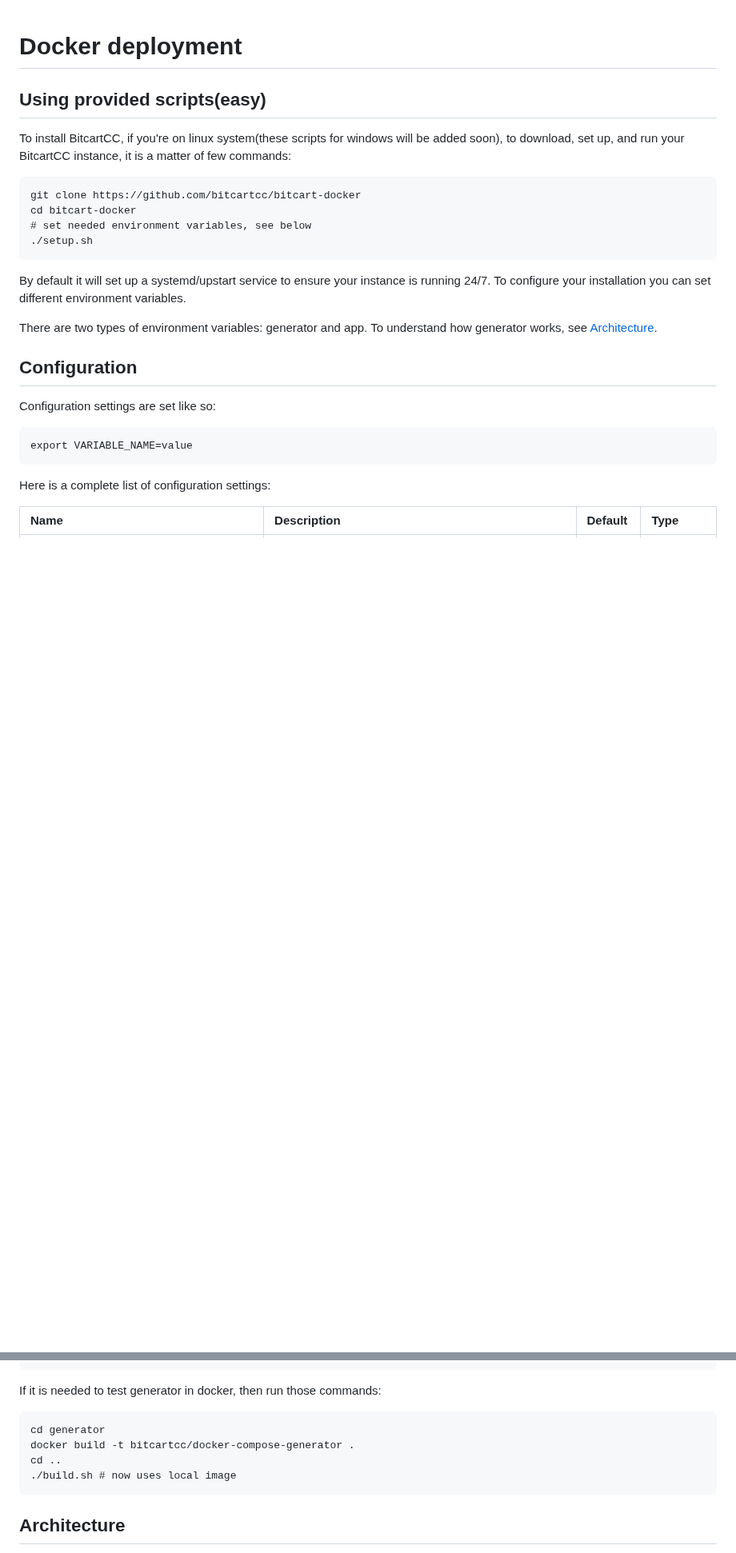
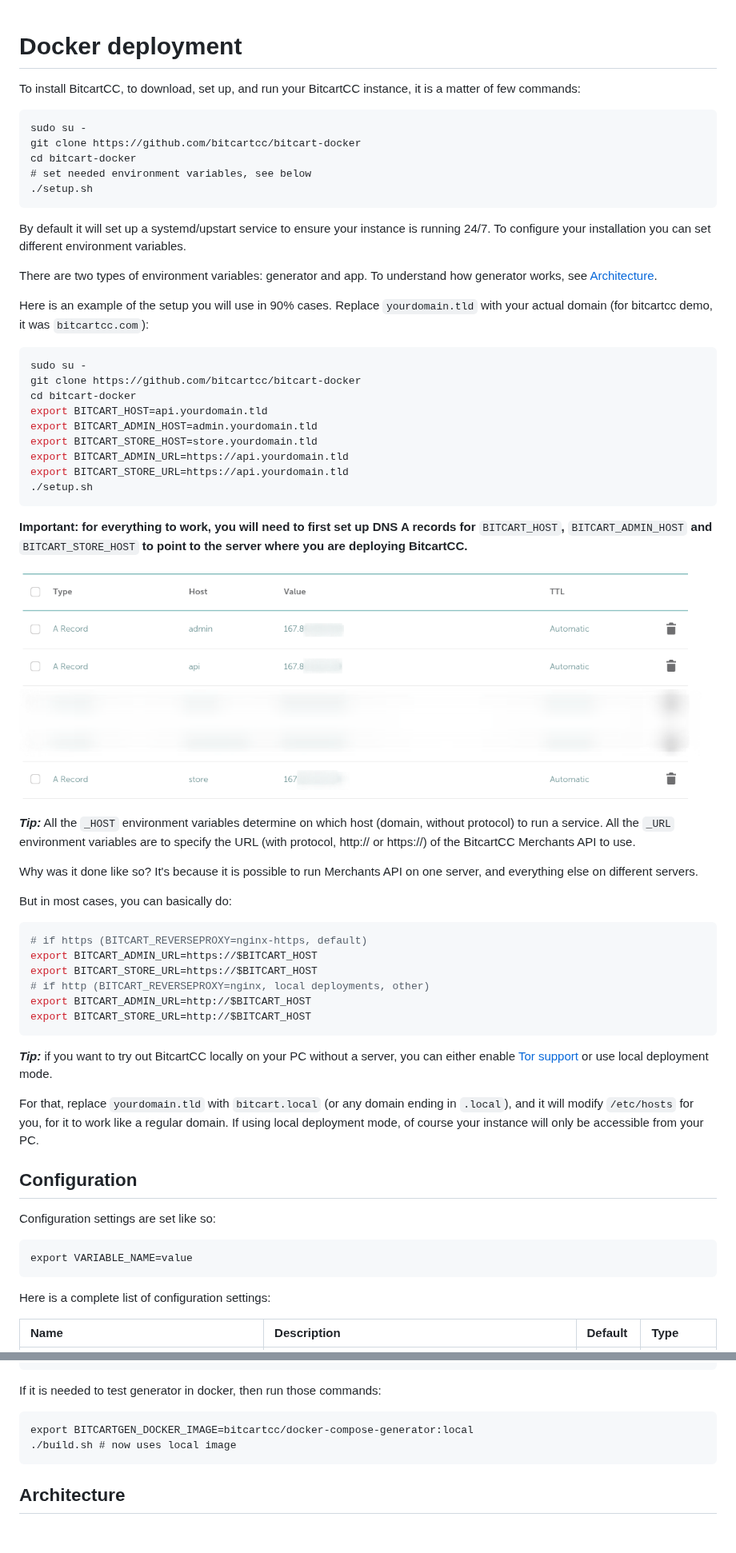
Before and after one commit to bitcart/bitcart-docs, a Markdown page: deployment/docker.md, 2 parts joined by grey strips. Shown at 80% size. Drawn GitHub-style; pictures changed too: .gitbook/assets/namecheap_dns_records.png (added); blank space fills up the shorter version.

Commit message:
GitBook: [master] one page and one asset modified

````diff
--- a/deployment/docker.md
+++ b/deployment/docker.md
@@ -1,10 +1,9 @@
 # Docker deployment
 
-## Using provided scripts\(easy\)
-
-To install BitcartCC, if you're on linux system\(these scripts for windows will be added soon\), to download, set up, and run your BitcartCC instance, it is a matter of few commands:
+To install BitcartCC, to download, set up, and run your BitcartCC instance, it is a matter of few commands:
 
 ```text
+sudo su -
 git clone https://github.com/bitcartcc/bitcart-docker
 cd bitcart-docker
 # set needed environment variables, see below
@@ -14,6 +13,43 @@ cd bitcart-docker
 By default it will set up a systemd/upstart service to ensure your instance is running 24/7. To configure your installation you can set different environment variables.
 
 There are two types of environment variables: generator and app. To understand how generator works, see [Architecture](docker.md#architecture).
+
+Here is an example of the setup you will use in 90% cases. Replace `yourdomain.tld` with your actual domain \(for bitcartcc demo, it was `bitcartcc.com`\):
+
+```bash
+sudo su -
+git clone https://github.com/bitcartcc/bitcart-docker
+cd bitcart-docker
+export BITCART_HOST=api.yourdomain.tld
+export BITCART_ADMIN_HOST=admin.yourdomain.tld
+export BITCART_STORE_HOST=store.yourdomain.tld
+export BITCART_ADMIN_URL=https://api.yourdomain.tld
+export BITCART_STORE_URL=https://api.yourdomain.tld
+./setup.sh
+```
+
+**Important: for everything to work, you will need to first set up DNS A records for** `BITCART_HOST`**,** `BITCART_ADMIN_HOST` **and** `BITCART_STORE_HOST` **to point to the server where you are deploying BitcartCC.**
+
+![DNS A records for bitcartcc demo](../.gitbook/assets/namecheap_dns_records.png)
+
+_**Tip:**_ All the `_HOST` environment variables determine on which host \(domain, without protocol\) to run a service. All the `_URL` environment variables are to specify the URL \(with protocol, http:// or https://\) of the BitcartCC Merchants API to use.
+
+Why was it done like so? It's because it is possible to run Merchants API on one server, and everything else on different servers.
+
+But in most cases, you can basically do:
+
+```bash
+# if https (BITCART_REVERSEPROXY=nginx-https, default)
+export BITCART_ADMIN_URL=https://$BITCART_HOST
+export BITCART_STORE_URL=https://$BITCART_HOST
+# if http (BITCART_REVERSEPROXY=nginx, local deployments, other)
+export BITCART_ADMIN_URL=http://$BITCART_HOST
+export BITCART_STORE_URL=http://$BITCART_HOST
+```
+
+_**Tip:**_ if you want to try out BitcartCC locally on your PC without a server, you can either enable [Tor support](../guides/tor.md) or use local deployment mode.
+
+For that, replace `yourdomain.tld` with `bitcart.local` \(or any domain ending in `.local`\), and it will modify `/etc/hosts` for you, for it to work like a regular domain. If using local deployment mode, of course your instance will only be accessible from your PC.
 
 ## Configuration
 
@@ -73,9 +135,7 @@ cat compose/generated.yml # see the generated output
 If it is needed to test generator in docker, then run those commands:
 
 ```text
-cd generator
-docker build -t bitcartcc/docker-compose-generator .
-cd ..
+export BITCARTGEN_DOCKER_IMAGE=bitcartcc/docker-compose-generator:local
 ./build.sh # now uses local image
 ```
 
````
Also changed, not shown: other parts of deployment/docker.md (+30 -4 lines).
